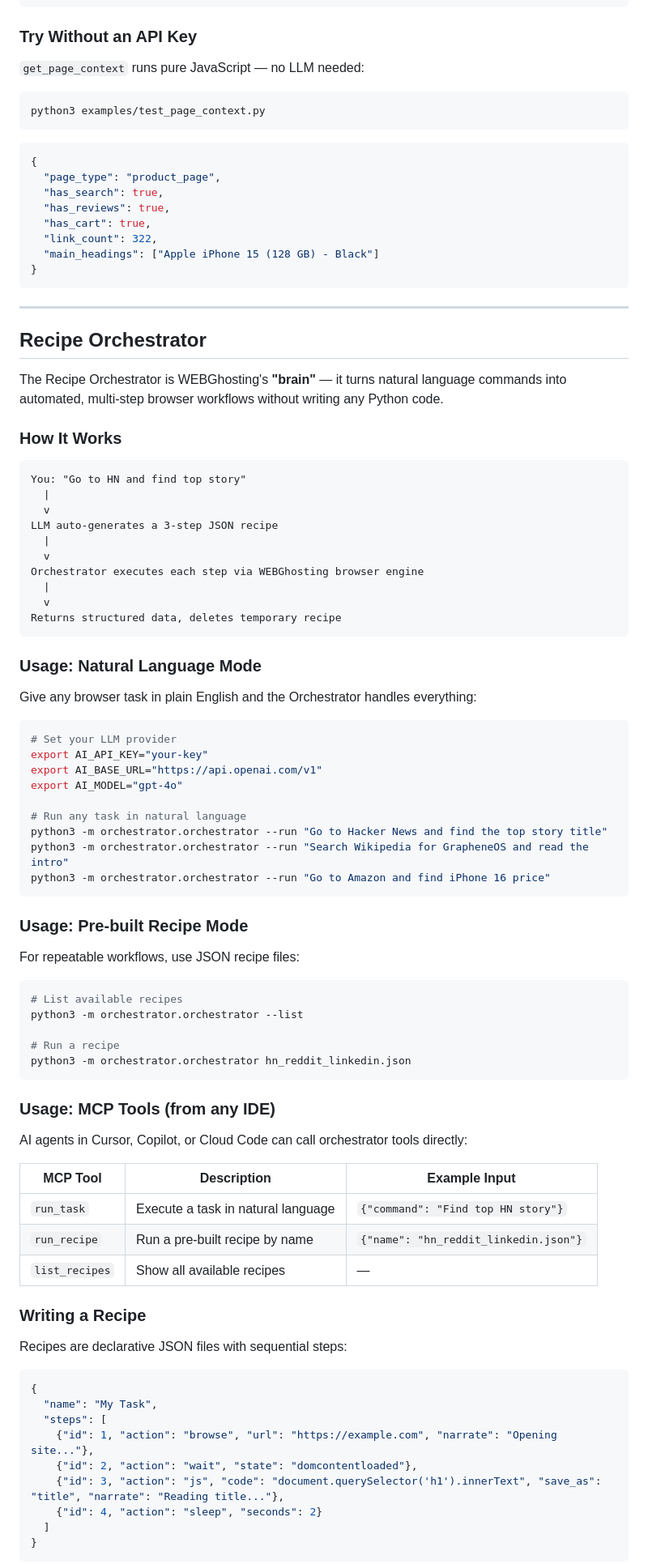
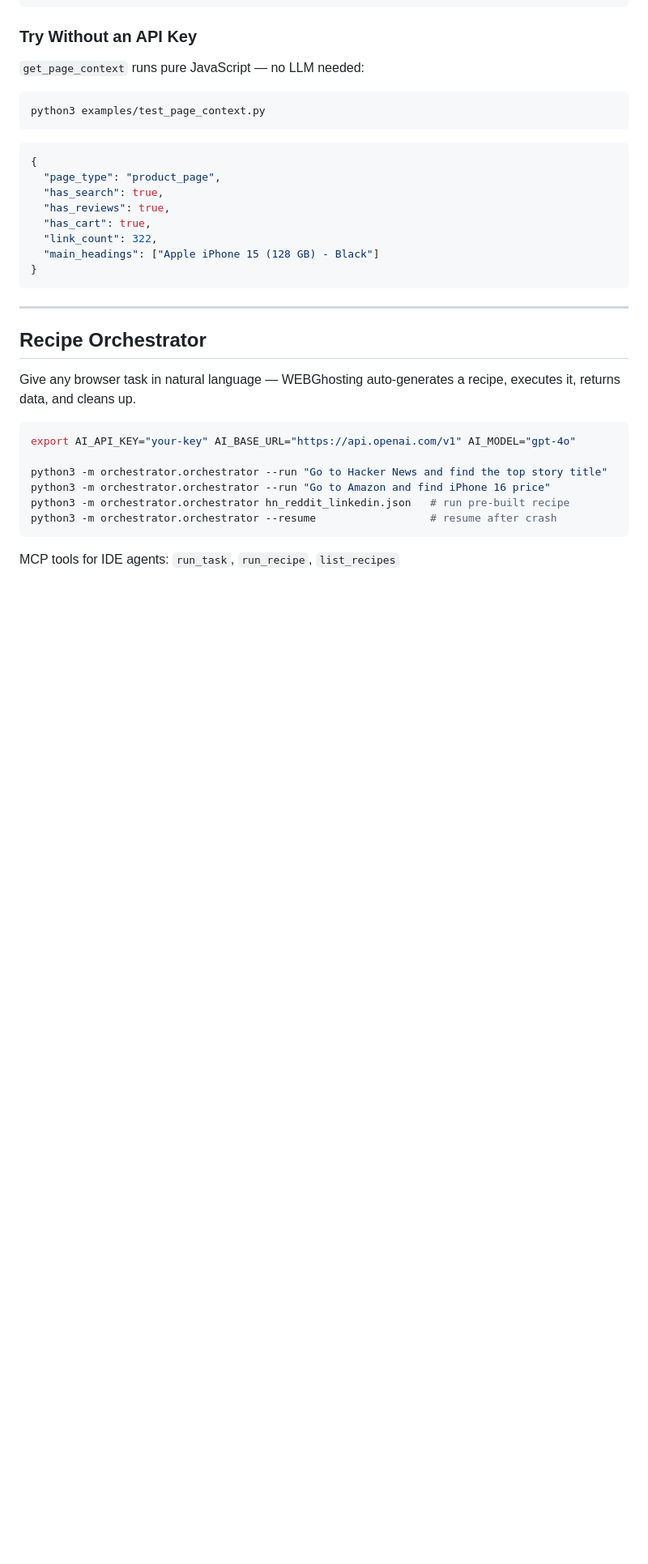
Before and after one commit to yranjan06/WEBGhosting-MCP, a Markdown page: README.md, the part around one of its changes. Shown at 81% size. GitHub-like rendering; blank space fills up the shorter version.

Commit message:
docs: move Orchestrator + Selector docs from README to CONTRIBUTING.md
- README now has concise orchestrator section with quick examples
- CONTRIBUTING.md has full recipe writing guide, supported actions table,
  variable system, MCP tools, selector format, and how to add websites
- Updated CONTRIBUTING.md table of contents

````diff
--- a/README.md
+++ b/README.md
@@ -136,74 +136,16 @@ python3 examples/test_page_context.py
 
 ## Recipe Orchestrator
 
-The Recipe Orchestrator is WEBGhosting's **"brain"** — it turns natural language commands into automated, multi-step browser workflows without writing any Python code.
+Give any browser task in natural language — WEBGhosting auto-generates a recipe, executes it, returns data, and cleans up.
 
-### How It Works
+```bash
+export AI_API_KEY="your-key" AI_BASE_URL="https://api.openai.com/v1" AI_MODEL="gpt-4o"
 
-```
-You: "Go to HN and find top story"
-  |
-  v
-LLM auto-generates a 3-step JSON recipe
-  |
-  v
-Orchestrator executes each step via WEBGhosting browser engine
-  |
-  v
-Returns structured data, deletes temporary recipe
+python3 -m orchestrator.orchestrator --run "Go to Hacker News and find the top story title"
+python3 -m orchestrator.orchestrator --run "Go to Amazon and find iPhone 16 price"
+python3 -m orchestrator.orchestrator hn_reddit_linkedin.json   # run pre-built recipe
+python3 -m orchestrator.orchestrator --resume                  # resume after crash
 ```
 
-### Usage: Natural Language Mode
+MCP tools for IDE agents: `run_task`, `run_recipe`, `list_recipes`
 
-Give any browser task in plain English and the Orchestrator handles everything:
-
-```bash
-# Set your LLM provider
-export AI_API_KEY="your-key"
-export AI_BASE_URL="https://api.openai.com/v1"
-export AI_MODEL="gpt-4o"
-
-# Run any task in natural language
-python3 -m orchestrator.orchestrator --run "Go to Hacker News and find the top story title"
-python3 -m orchestrator.orchestrator --run "Search Wikipedia for GrapheneOS and read the intro"
-python3 -m orchestrator.orchestrator --run "Go to Amazon and find iPhone 16 price"
-```
-
-### Usage: Pre-built Recipe Mode
-
-For repeatable workflows, use JSON recipe files:
-
-```bash
-# List available recipes
-python3 -m orchestrator.orchestrator --list
-
-# Run a recipe
-python3 -m orchestrator.orchestrator hn_reddit_linkedin.json
-```
-
-### Usage: MCP Tools (from any IDE)
-
-AI agents in Cursor, Copilot, or Cloud Code can call orchestrator tools directly:
-
-| MCP Tool | Description | Example Input |
-|----------|-------------|---------------|
-| `run_task` | Execute a task in natural language | `{"command": "Find top HN story"}` |
-| `run_recipe` | Run a pre-built recipe by name | `{"name": "hn_reddit_linkedin.json"}` |
-| `list_recipes` | Show all available recipes | — |
-
-### Writing a Recipe
-
-Recipes are declarative JSON files with sequential steps:
-
-```json
-{
-  "name": "My Task",
-  "steps": [
-    {"id": 1, "action": "browse", "url": "https://example.com", "narrate": "Opening site..."},
-    {"id": 2, "action": "wait", "state": "domcontentloaded"},
-    {"id": 3, "action": "js", "code": "document.querySelector('h1').innerText", "save_as": "title", "narrate": "Reading title..."},
-    {"id": 4, "action": "sleep", "seconds": 2}
-  ]
-}
-```
-
````
Also changed, not shown: other parts of README.md (+1 -40 lines).
